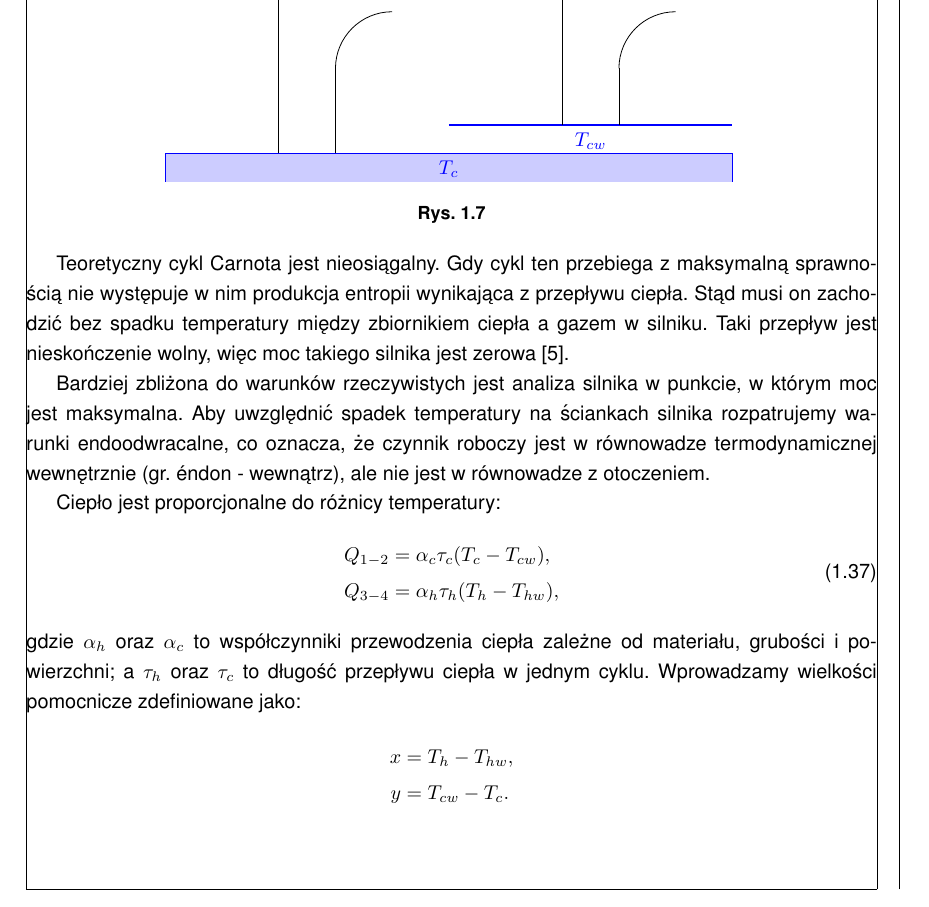
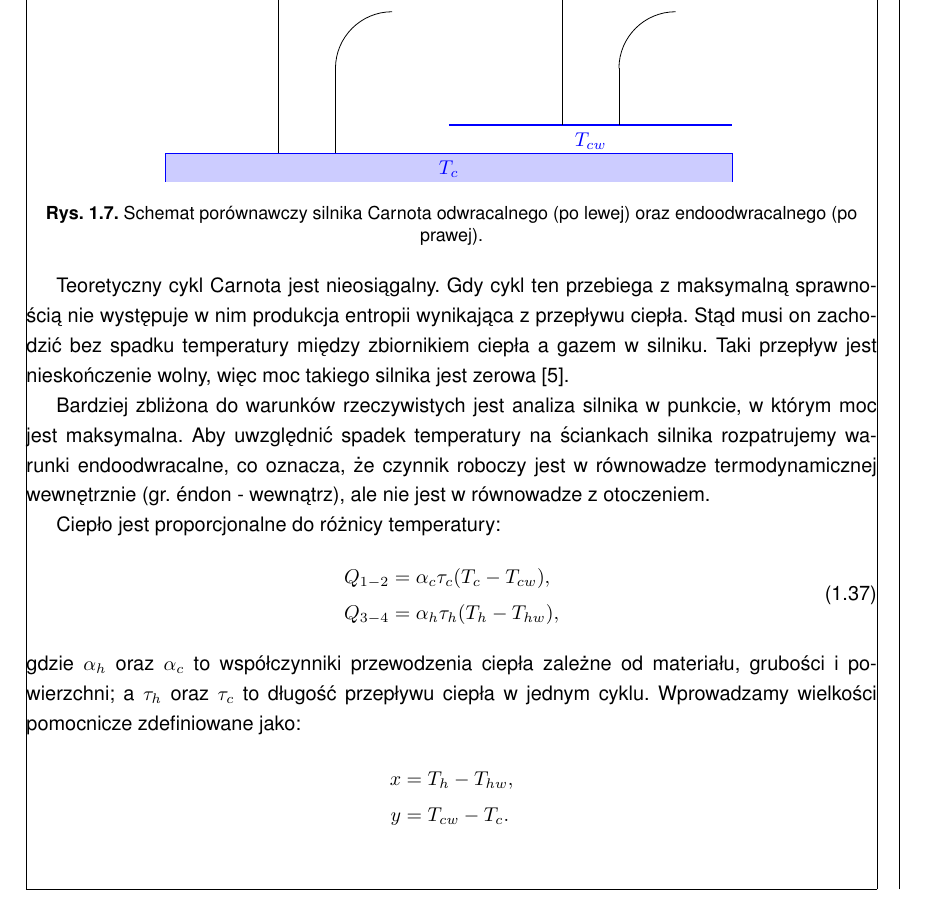
Before and after one commit to rafalstaroszczyk/Praca-magisterska, a LaTeX document (main.tex, which reads chapters/Endo_Carnot.tex): part of page 13 of 55, cut so that both start at the same text. The pictures show the PDF file main.pdf that the author committed with the source.

Commit message:
Dodano brakujacy podpis rysunku

```diff
--- a/chapters/Endo_Carnot.tex
+++ b/chapters/Endo_Carnot.tex
@@ -4,7 +4,7 @@
 \begin{figure}[h]
 	\centering
 	\input{figures/schemat_endo_carnot.tex}
-	\caption{}
+	\caption{Schemat porównawczy silnika Carnota odwracalnego (po lewej) oraz endoodwracalnego (po prawej).}
 \end{figure}
 Teoretyczny cykl Carnota jest nieosiągalny. Gdy cykl ten przebiega z maksymalną sprawnością nie występuje w nim produkcja entropii wynikająca z przepływu ciepła. Stąd musi on zachodzić bez spadku temperatury między zbiornikiem ciepła a gazem w silniku. Taki przepływ jest nieskończenie wolny, więc moc takiego silnika jest zerowa \cite{curzon}.
 
```
Also changed, not shown: main.pdf.
